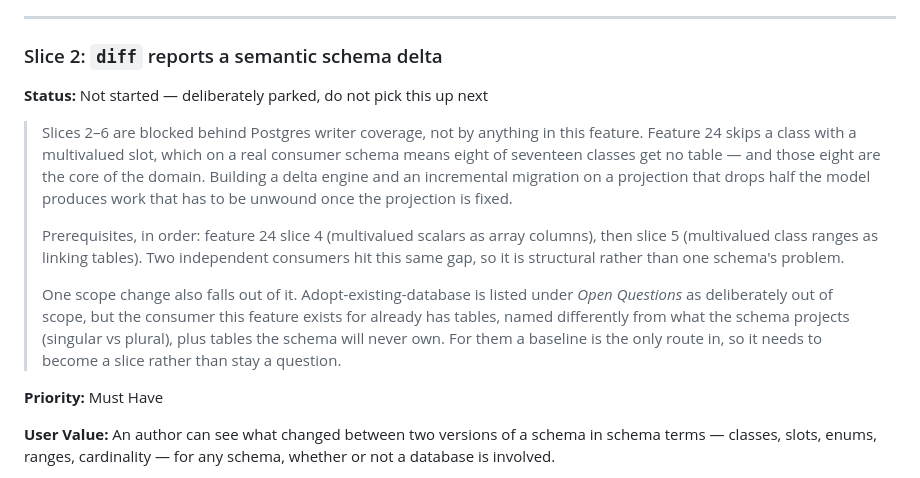
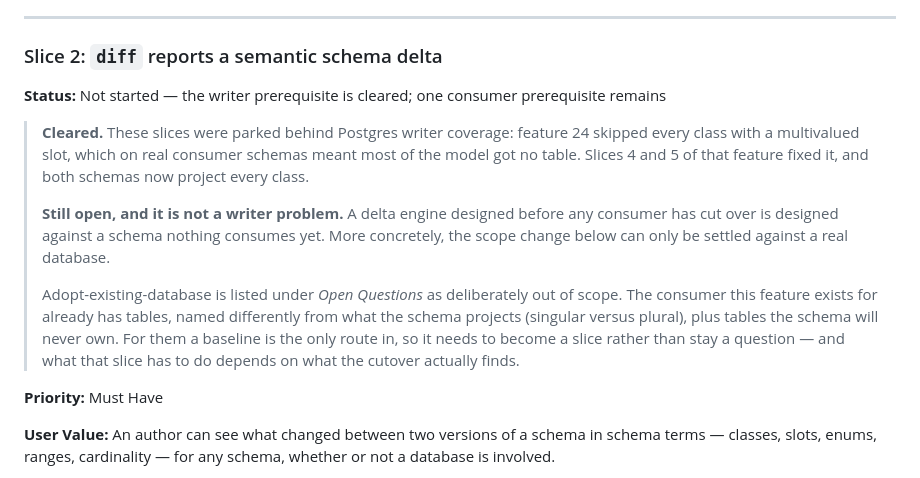
Before and after one commit to padamson/panschema, a Markdown page: docs/features/39-schema-diff-and-migration-generation.md, the part around the change. GitHub-like rendering.

Commit message:
docs: unpark the diff slices' writer prerequisite [skip ci]
Feature 24 slices 4 and 5 landed, so every class projects now. What still
gates a delta engine is a consumer that has actually cut over -- the
adopt-existing-database question turns on what a real database looks like.

Co-Authored-By: Claude Opus 5 (1M context) <noreply@anthropic.com>

```diff
--- a/docs/features/39-schema-diff-and-migration-generation.md
+++ b/docs/features/39-schema-diff-and-migration-generation.md
@@ -186,26 +186,25 @@ without hand-writing DDL or hand-naming files.
 
 ### Slice 2: `diff` reports a semantic schema delta
 
-**Status:** Not started — deliberately parked, do not pick this up next
+**Status:** Not started — the writer prerequisite is cleared; one consumer
+prerequisite remains
 
-> Slices 2–6 are blocked behind Postgres writer coverage, not by anything in
-> this feature. Feature 24 skips a class with a multivalued slot, which on a
-> real consumer schema means eight of seventeen classes get no table — and
-> those eight are the core of the domain. Building a delta engine and an
-> incremental migration on a projection that drops half the model produces
-> work that has to be unwound once the projection is fixed.
+> **Cleared.** These slices were parked behind Postgres writer coverage:
+> feature 24 skipped every class with a multivalued slot, which on real
+> consumer schemas meant most of the model got no table. Slices 4 and 5 of
+> that feature fixed it, and both schemas now project every class.
 >
-> Prerequisites, in order: feature 24 slice 4 (multivalued scalars as array
-> columns), then slice 5 (multivalued class ranges as linking tables). Two
-> independent consumers hit this same gap, so it is structural rather than
-> one schema's problem.
+> **Still open, and it is not a writer problem.** A delta engine designed
+> before any consumer has cut over is designed against a schema nothing
+> consumes yet. More concretely, the scope change below can only be settled
+> against a real database.
 >
-> One scope change also falls out of it. Adopt-existing-database is listed
-> under *Open Questions* as deliberately out of scope, but the consumer this
-> feature exists for already has tables, named differently from what the
-> schema projects (singular vs plural), plus tables the schema will never own.
-> For them a baseline is the only route in, so it needs to become a slice
-> rather than stay a question.
+> Adopt-existing-database is listed under *Open Questions* as deliberately
+> out of scope. The consumer this feature exists for already has tables,
+> named differently from what the schema projects (singular versus plural),
+> plus tables the schema will never own. For them a baseline is the only
+> route in, so it needs to become a slice rather than stay a question — and
+> what that slice has to do depends on what the cutover actually finds.
 
 **Priority:** Must Have
 
```
